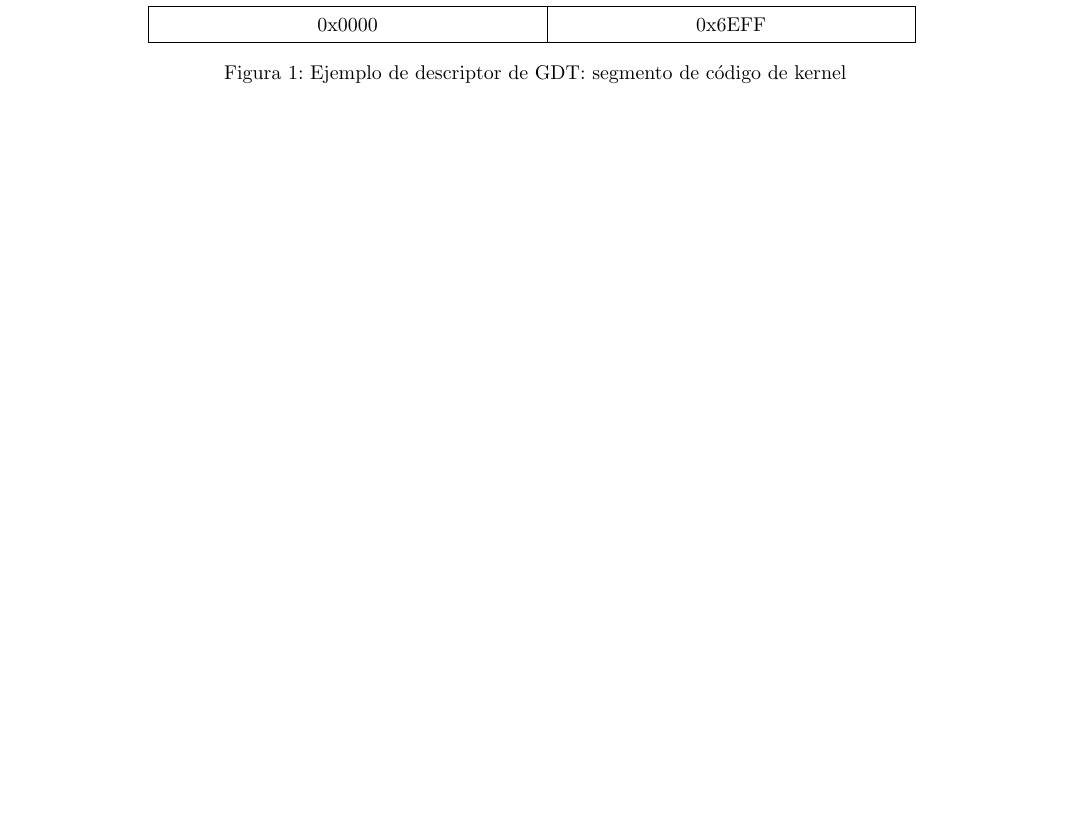
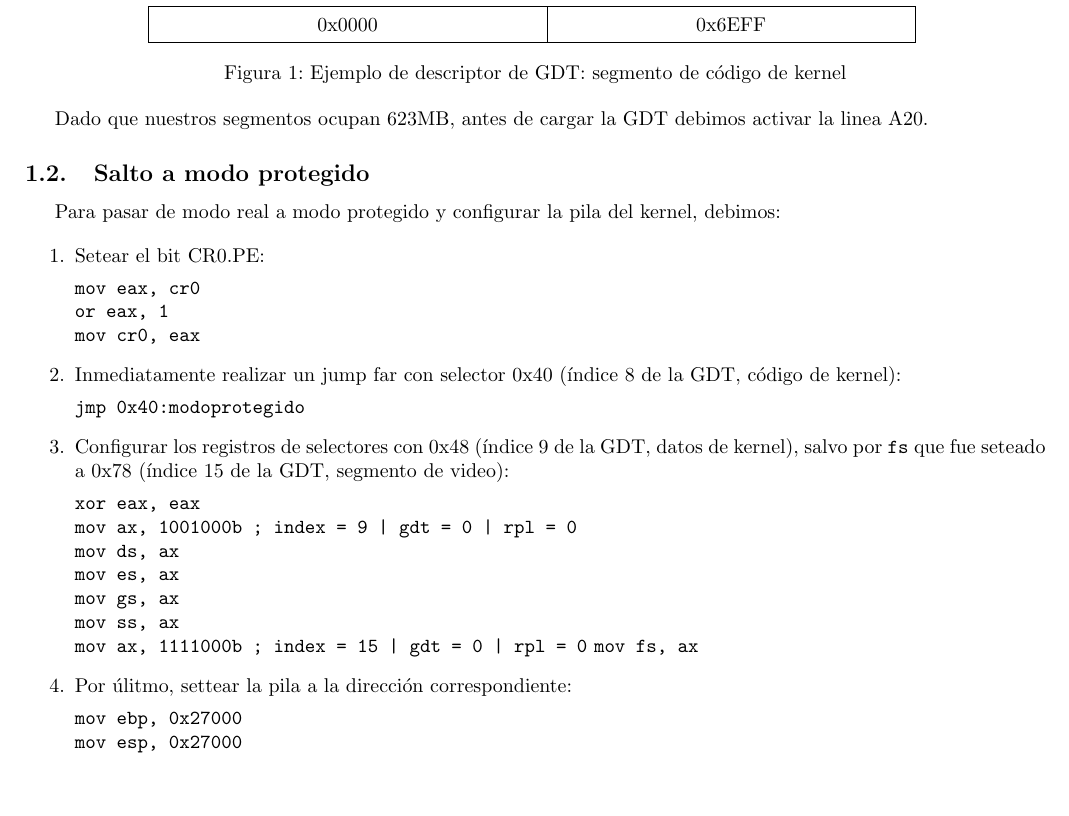
Before and after one commit to ZebaSz/orga2-tp3, a LaTeX document (informe/informe.tex, which reads informe/ejercicios/ej1.tex): part of page 3 of 10, cut so that both start at the same text. Compiled offline with pdfLaTeX.

Commit message:
Agregar salto a modo protegido al informe

```diff
--- a/informe/ejercicios/ej1.tex
+++ b/informe/ejercicios/ej1.tex
@@ -41,3 +41,38 @@
 		%}
 		\caption{Ejemplo de descriptor de GDT: segmento de código de kernel}
 	\end{figure}
+
+	Dado que nuestros segmentos ocupan 623MB, antes de cargar la GDT debimos activar la linea A20.
+
+	\subsection{Salto a modo protegido}
+
+	Para pasar de modo real a modo protegido y configurar la pila del kernel, debimos:
+
+	\begin{enumerate}
+		\item Setear el bit CR0.PE:
+
+		\texttt{mov eax, cr0}\\
+		\texttt{or eax, 1}\\
+		\texttt{mov cr0, eax}
+
+		\item Inmediatamente realizar un jump far con selector 0x40 (índice 8 de la GDT, código de kernel):
+
+		\texttt{jmp 0x40:modoprotegido}
+
+		\item Configurar los registros de selectores con 0x48 (índice 9 de la GDT, datos de kernel), salvo por \texttt{fs} que fue seteado a 0x78 (índice 15 de la GDT, segmento de video):
+
+		\texttt{xor eax, eax}\\
+		\texttt{mov ax, 1001000b ; index = 9 | gdt = 0 | rpl = 0}\\
+		\texttt{mov ds, ax}\\
+		\texttt{mov es, ax}\\
+		\texttt{mov gs, ax}\\
+		\texttt{mov ss, ax}\\
+		\texttt{mov ax, 1111000b ; index = 15 | gdt = 0 | rpl = 0}
+		\texttt{mov fs, ax}
+
+		\item Por úlitmo, settear la pila a la dirección correspondiente:
+
+		\texttt{mov ebp, 0x27000}\\
+		\texttt{mov esp, 0x27000}
+
+	\end{enumerate}
```
Also changed, not shown: 1 other file.
